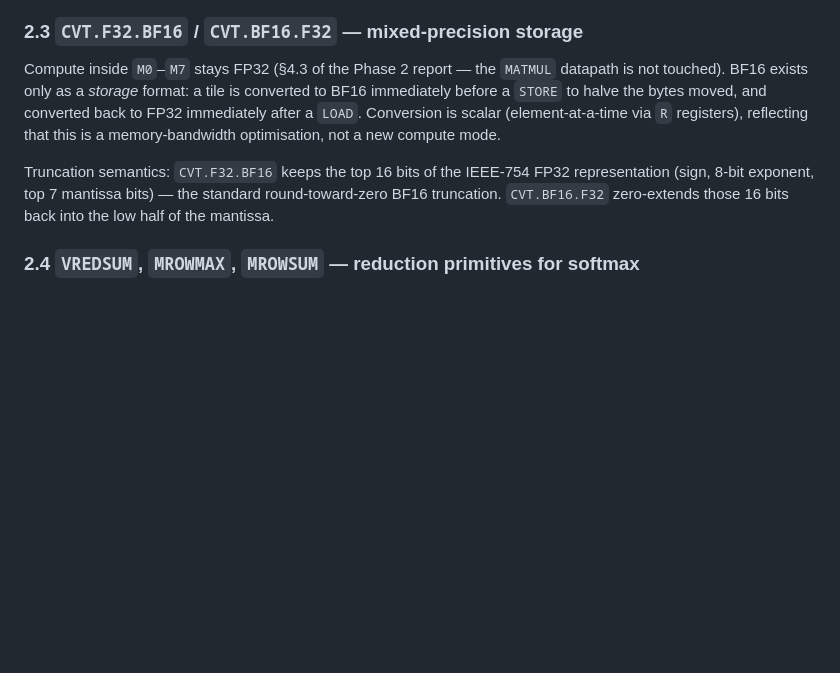
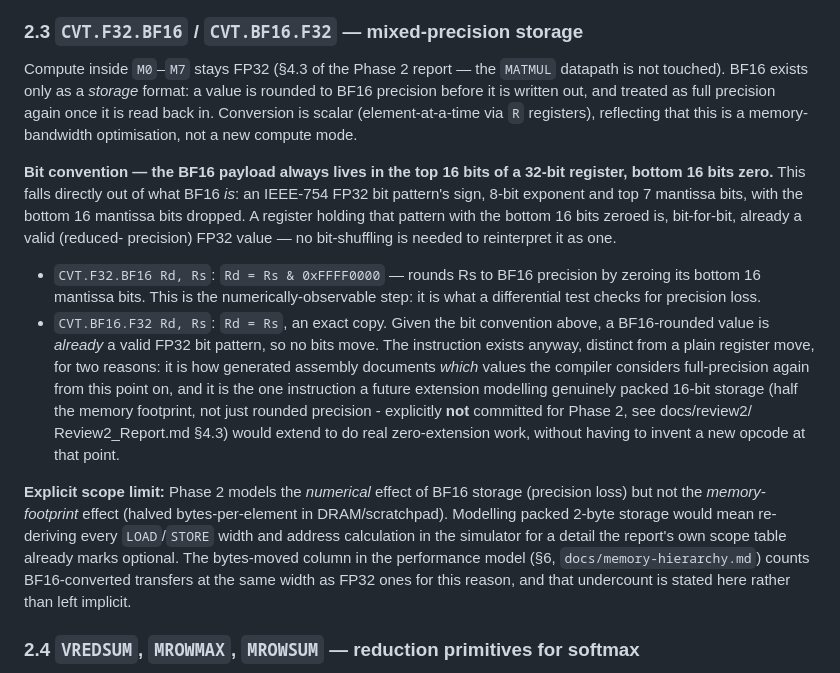
Before and after one commit to shreyasmandem/MatrixDSL, a Markdown page: docs/isa-extensions.md, the part around the change. GitHub-like rendering; blank space fills up the shorter version.

Commit message:
Fix CVT.F32.BF16 / CVT.BF16.F32 bit-convention inconsistency
Same category of issue as the previous memory-hierarchy fix, caught the same
way - by reading the spec closely enough to actually implement it. The two
CVT instructions disagreed about which half of a 32-bit register the BF16
payload lives in: CVT.F32.BF16 said "zero-extended... into Rd" (implying
payload high, padding low), CVT.BF16.F32 said "held in the low 16 bits of Rs"
(the opposite). Both cannot be right, and an implementation has to pick one.

Resolved by working from what BF16 actually is: the top 16 bits of an FP32
bit pattern (sign, exponent, top 7 mantissa bits). A register holding that
pattern with the bottom 16 bits zeroed is already a valid, if reduced-
precision, FP32 value - no bit-shuffling needed to reinterpret it. So:
CVT.F32.BF16 masks off the bottom 16 bits (the real, numerically-observable
rounding step); CVT.BF16.F32 is an exact copy, kept as a distinct instruction
only so generated assembly documents where the compiler resumes treating a
value as full precision, and so a future extension that models genuinely
packed 2-byte storage has a natural place to do real work without a new
opcode.

Also states explicitly, rather than leaving it implicit, that Phase 2 models
BF16's numerical rounding but not its memory-footprint halving - packed
2-byte storage would mean re-deriving every LOAD/STORE width calculation for
a detail the Phase 2 report itself already marked optional.

Co-Authored-By: Claude Sonnet 5 <noreply@anthropic.com>

```diff
--- a/docs/isa-extensions.md
+++ b/docs/isa-extensions.md
@@ -56,16 +56,41 @@ Phase 2 benchmarks (`ffn_block.mtx`) use directly.
 ### 2.3 `CVT.F32.BF16` / `CVT.BF16.F32` — mixed-precision storage
 
 Compute inside `M0`–`M7` stays FP32 (§4.3 of the Phase 2 report — the `MATMUL`
-datapath is not touched). BF16 exists only as a *storage* format: a tile is
-converted to BF16 immediately before a `STORE` to halve the bytes moved, and
-converted back to FP32 immediately after a `LOAD`. Conversion is scalar
-(element-at-a-time via `R` registers), reflecting that this is a memory-bandwidth
-optimisation, not a new compute mode.
+datapath is not touched). BF16 exists only as a *storage* format: a value is
+rounded to BF16 precision before it is written out, and treated as full
+precision again once it is read back in. Conversion is scalar (element-at-a-time
+via `R` registers), reflecting that this is a memory-bandwidth optimisation, not
+a new compute mode.
 
-Truncation semantics: `CVT.F32.BF16` keeps the top 16 bits of the IEEE-754 FP32
-representation (sign, 8-bit exponent, top 7 mantissa bits) — the standard
-round-toward-zero BF16 truncation. `CVT.BF16.F32` zero-extends those 16 bits back
-into the low half of the mantissa.
+**Bit convention — the BF16 payload always lives in the top 16 bits of a
+32-bit register, bottom 16 bits zero.** This falls directly out of what BF16
+*is*: an IEEE-754 FP32 bit pattern's sign, 8-bit exponent and top 7 mantissa
+bits, with the bottom 16 mantissa bits dropped. A register holding that pattern
+with the bottom 16 bits zeroed is, bit-for-bit, already a valid (reduced-
+precision) FP32 value — no bit-shuffling is needed to reinterpret it as one.
+
+- `CVT.F32.BF16 Rd, Rs`: `Rd = Rs & 0xFFFF0000` — rounds Rs to BF16 precision
+  by zeroing its bottom 16 mantissa bits. This is the numerically-observable
+  step: it is what a differential test checks for precision loss.
+- `CVT.BF16.F32 Rd, Rs`: `Rd = Rs`, an exact copy. Given the bit convention
+  above, a BF16-rounded value is *already* a valid FP32 bit pattern, so no
+  bits move. The instruction exists anyway, distinct from a plain register
+  move, for two reasons: it is how generated assembly documents *which*
+  values the compiler considers full-precision again from this point on, and
+  it is the one instruction a future extension modelling genuinely packed
+  16-bit storage (half the memory footprint, not just rounded precision -
+  explicitly **not** committed for Phase 2, see docs/review2/
+  Review2_Report.md §4.3) would extend to do real zero-extension work,
+  without having to invent a new opcode at that point.
+
+**Explicit scope limit:** Phase 2 models the *numerical* effect of BF16
+storage (precision loss) but not the *memory-footprint* effect (halved
+bytes-per-element in DRAM/scratchpad). Modelling packed 2-byte storage would
+mean re-deriving every `LOAD`/`STORE` width and address calculation in the
+simulator for a detail the report's own scope table already marks optional.
+The bytes-moved column in the performance model (§6, `docs/memory-hierarchy.md`)
+counts BF16-converted transfers at the same width as FP32 ones for this
+reason, and that undercount is stated here rather than left implicit.
 
 ### 2.4 `VREDSUM`, `MROWMAX`, `MROWSUM` — reduction primitives for softmax
 
```
